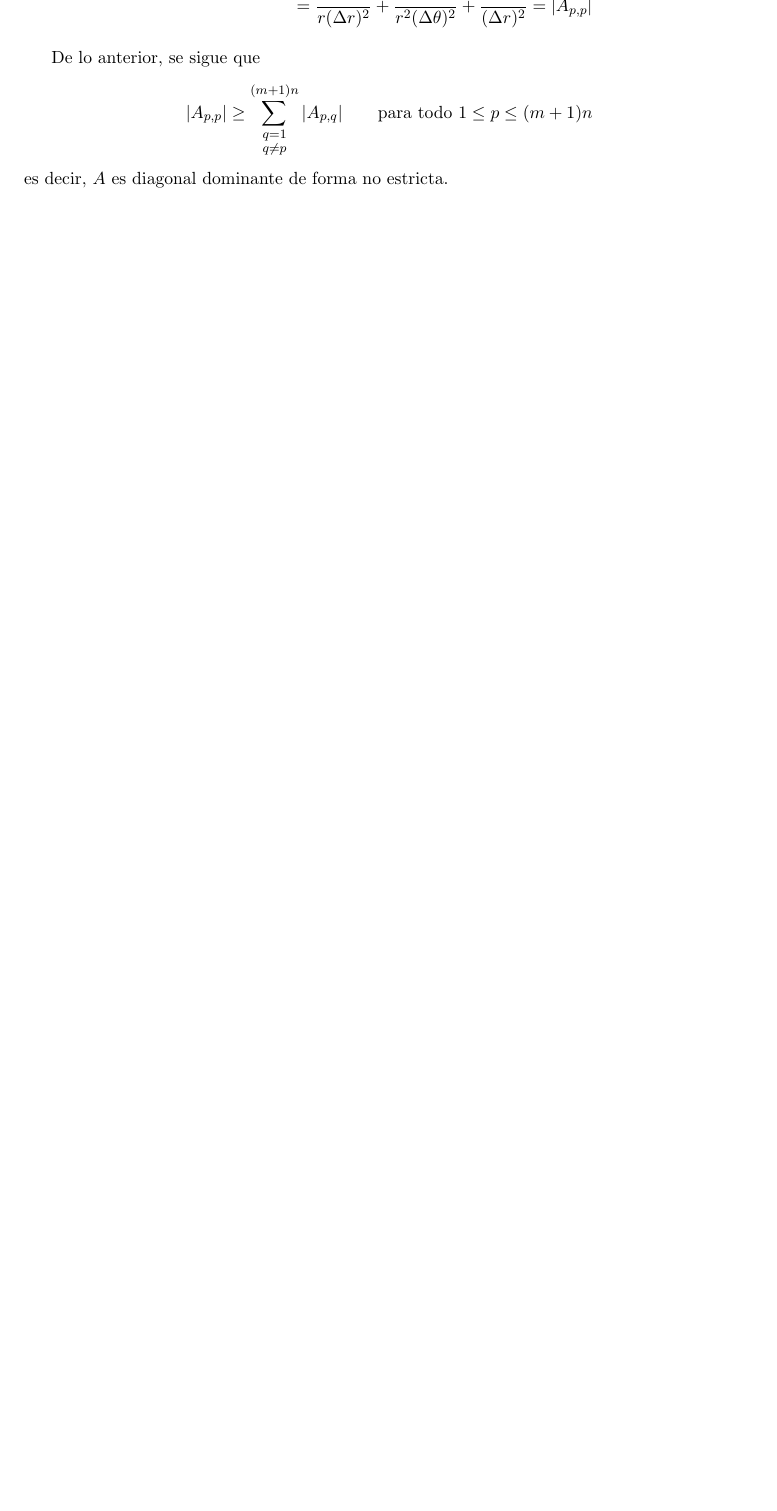
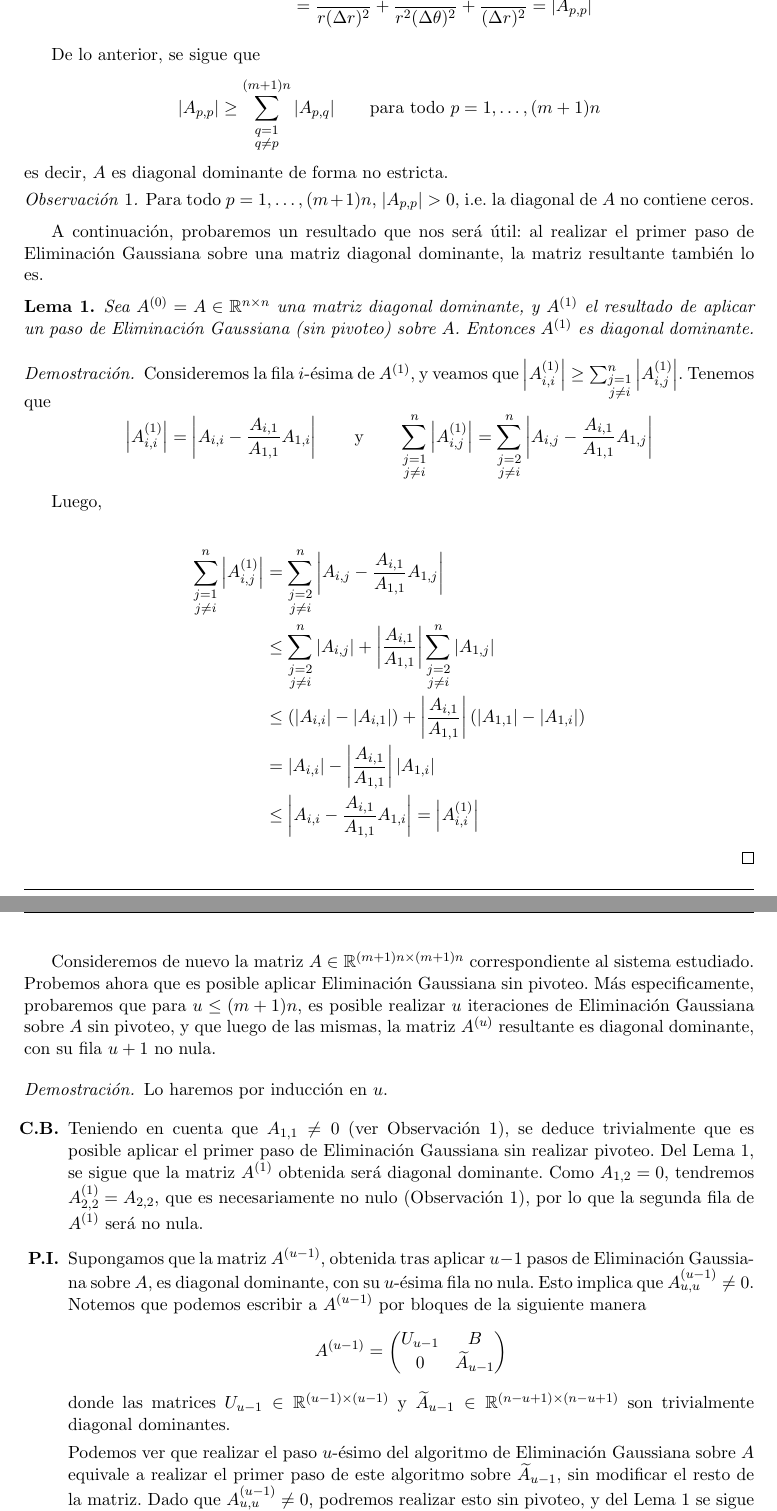
Before and after one commit to francofrizzo/metNum-tp1, a LaTeX document (informe/informe.tex): part of page 7 of 15 before the commit and two parts of pages 7 and 8 of 17 after it, the two joined at a grey line, cut so that both start at the same text, the shorter picture padded with empty space. Compiled offline with pdfLaTeX; a LaTeX package or settings file that is missing is left out.

Commit message:
Terminada demostración de que se puede usar EG sin pivoteo

```diff
--- a/informe/informe.tex
+++ b/informe/informe.tex
@@ -141,5 +152,48 @@
   \end{itemize}
 
   De lo anterior, se sigue que
-    \[ \vert A_{p,p} \vert \geq \sum_{\substack{q=1 \\ q \neq p}}^{(m+1)n} \vert A_{p,q} \vert \qquad \text{para todo $1 \leq p \leq (m+1)n$} \]
+    \[ \vert A_{p,p} \vert \geq \sum_{\substack{q=1 \\ q \neq p}}^{(m+1)n} \vert A_{p,q} \vert \qquad \text{para todo $p = 1, \dots, (m+1)n$} \]
   es decir, $A$ es diagonal dominante de forma no estricta.
+
+  \begin{obs}
+    \label{obs:Diagonal de A sin ceros}
+    Para todo $p = 1, \dots, (m+1)n$, $\vert A_{p,p} \vert > 0$, i.e. la diagonal de $A$ no contiene ceros.
+  \end{obs}
+
+  A continuación, probaremos un resultado que nos será útil: al realizar el primer paso de Eliminación Gaussiana sobre una matriz diagonal dominante, la matriz resultante también lo es.
+
+  \begin{lema}
+    \label{lema:EG conserva diagonal dominante}
+    Sea $A^{(0)} = A \in \mathbb{R}^{n \times n}$ una matriz diagonal dominante, y $A^{(1)}$ el resultado de aplicar un paso de Eliminación Gaussiana (sin pivoteo) sobre $A$. Entonces $A^{(1)}$ es diagonal dominante.
+  \end{lema}
+  \begin{proof}
+    Consideremos la fila $i$-ésima de $A^{(1)}$, y veamos que $\left \vert A^{(1)}_{i,i} \right \vert \geq \sum_{\substack{j = 1 \\ j \neq i}}^n \left \vert A^{(1)}_{i,j} \right \vert$. Tenemos que
+    \[ \left \vert A^{(1)}_{i,i} \right \vert = \left \vert A_{i,i} - \frac{A_{i,1}}{A_{1,1}} A_{1,i} \right \vert
+      \qquad \text{y} \qquad
+    \sum_{\substack{j = 1 \\ j \neq i}}^n \left \vert A^{(1)}_{i,j} \right \vert
+      = \sum_{\substack{j = 2 \\ j \neq i}}^n \left \vert A_{i,j} - \frac{A_{i,1}}{A_{1,1}} A_{1,j} \right \vert \]
+
+    Luego,
+
+    \[ \begin{split}
+      \sum_{\substack{j = 1 \\ j \neq i}}^n \left \vert A^{(1)}_{i,j} \right \vert
+      &= \sum_{\substack{j = 2 \\ j \neq i}}^n \left \vert A_{i,j} - \frac{A_{i,1}}{A_{1,1}} A_{1,j} \right \vert \\
+      &\leq \sum_{\substack{j = 2 \\ j \neq i}}^n \vert A_{i,j} \vert + \left \vert \frac{A_{i,1}}{A_{1,1}} \right \vert \sum_{\substack{j = 2 \\ j \neq i}}^n \vert A_{1,j} \vert \\
+      &\leq \left( \vert A_{i,i} \vert - \vert A_{i,1} \vert \right) + \left \vert \frac{A_{i,1}}{A_{1,1}} \right \vert \left( \vert A_{1,1} \vert - \vert A_{1,i} \vert \right) \\
+      &= \vert A_{i,i} \vert - \left \vert \frac{A_{i,1}}{A_{1,1}} \right \vert \vert A_{1,i} \vert \\
+      &\leq \left \vert A_{i,i} -  \frac{A_{i,1}}{A_{1,1}} A_{1,i} \right \vert = \left \vert A^{(1)}_{i,i} \right \vert
+    \end{split} \]
+  \end{proof}
+
+  Consideremos de nuevo la matriz $A \in \mathbb{R}^{(m+1)n \times (m+1)n}$ correspondiente al sistema estudiado. Probemos ahora que es posible aplicar Eliminación Gaussiana sin pivoteo. Más especificamente, probaremos que para $u \leq (m+1)n$, es posible realizar $u$ iteraciones de Eliminación Gaussiana sobre $A$ sin pivoteo, y que luego de las mismas, la matriz $A^{(u)}$ resultante es diagonal dominante, con su fila $u + 1$ no nula.
+
+  \begin{proof}
+    Lo haremos por inducción en $u$.
+    \begin{itemize}
+      \item[\textbf{C.B.}] Teniendo en cuenta que $A_{1, 1} \neq 0$ (ver Observación \ref{obs:Diagonal de A sin ceros}), se deduce trivialmente que es posible aplicar el primer paso de Eliminación Gaussiana sin realizar pivoteo. Del Lema \ref{lema:EG conserva diagonal dominante}, se sigue que la matriz $A^{(1)}$ obtenida será diagonal dominante. Como $A_{1, 2} = 0$, tendremos $A^{(1)}_{2,2} = A_{2,2}$, que es necesariamente no nulo (Observación \ref{obs:Diagonal de A sin ceros}), por lo que la segunda fila de $A^{(1)}$ será no nula.
+
+      \item[\textbf{P.I.}] Supongamos que la matriz $A^{(u - 1)}$, obtenida tras aplicar $u - 1$ pasos de Eliminación Gaussiana sobre $A$, es diagonal dominante, con su $u$-ésima fila no nula. Esto implica que $A^{(u - 1)}_{u,u} \neq 0$. Notemos que podemos escribir a $A^{(u - 1)}$ por bloques de la siguiente manera
+        \[ A^{(u - 1)} = \left( \begin{matrix} U_{u - 1} & B \\ 0 & \widetilde{A}_{u - 1} \end{matrix} \right) \]
+      donde las matrices $U_{u - 1} \in \mathbb{R}^{(u-1)\times(u-1)}$ y $\widetilde{A}_{u - 1} \in \mathbb{R}^{(n-u+1)\times(n-u+1)}$ son trivialmente diagonal dominantes.
+
+      Podemos ver que realizar el paso $u$-ésimo del algoritmo de Eliminación Gaussiana sobre $A$ equivale a realizar el primer paso de este algoritmo sobre $\widetilde{A}_{u - 1}$, sin modificar el resto de la matriz. Dado que $A^{(u - 1)}_{u,u} \neq 0$, podremos realizar esto sin pivoteo, y del Lema 1 se sigue que el resultado de este proceso será diagonal dominante, lo cual implica directamente que también lo será $A^{(u)}$.
```
Also changed, not shown: informe/referencias.bib (added, +9 -0 lines), informe/informe.tex (36 more changed lines).
